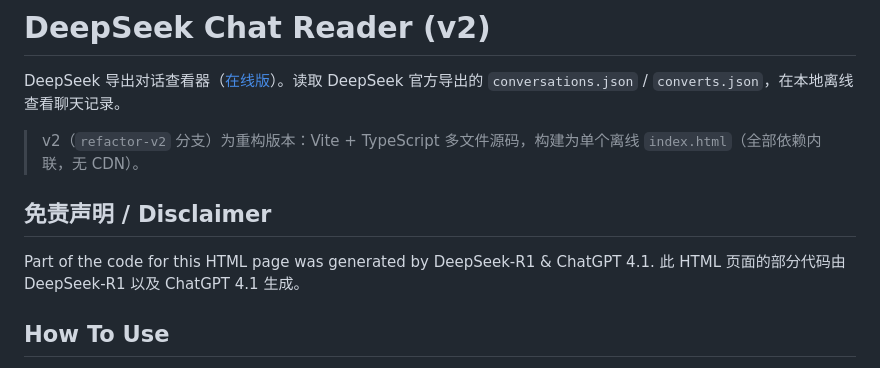
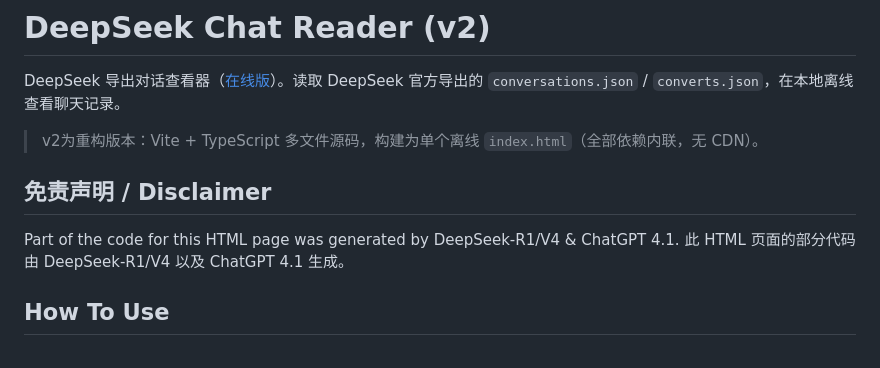
Before and after one commit to DeepSeek-Chat-Reader/DeepSeek-Chat-Reader.github.io, a Markdown page: README.md, the part around the change. GitHub-like rendering.

```diff
--- a/README.md
+++ b/README.md
@@ -2,12 +2,12 @@
 
 DeepSeek 导出对话查看器（[在线版](https://deepseek-chat-reader.github.io/)）。读取 DeepSeek 官方导出的 `conversations.json` / `converts.json`，在本地离线查看聊天记录。
 
-> v2（`refactor-v2` 分支）为重构版本：Vite + TypeScript 多文件源码，构建为单个离线 `index.html`（全部依赖内联，无 CDN）。
+> v2为重构版本：Vite + TypeScript 多文件源码，构建为单个离线 `index.html`（全部依赖内联，无 CDN）。
 
 ## 免责声明 / Disclaimer
 
-Part of the code for this HTML page was generated by DeepSeek-R1 & ChatGPT 4.1.
-此 HTML 页面的部分代码由 DeepSeek-R1 以及 ChatGPT 4.1 生成。
+Part of the code for this HTML page was generated by DeepSeek-R1/V4 & ChatGPT 4.1.
+此 HTML 页面的部分代码由 DeepSeek-R1/V4 以及 ChatGPT 4.1 生成。
 
 ## How To Use
 
```
